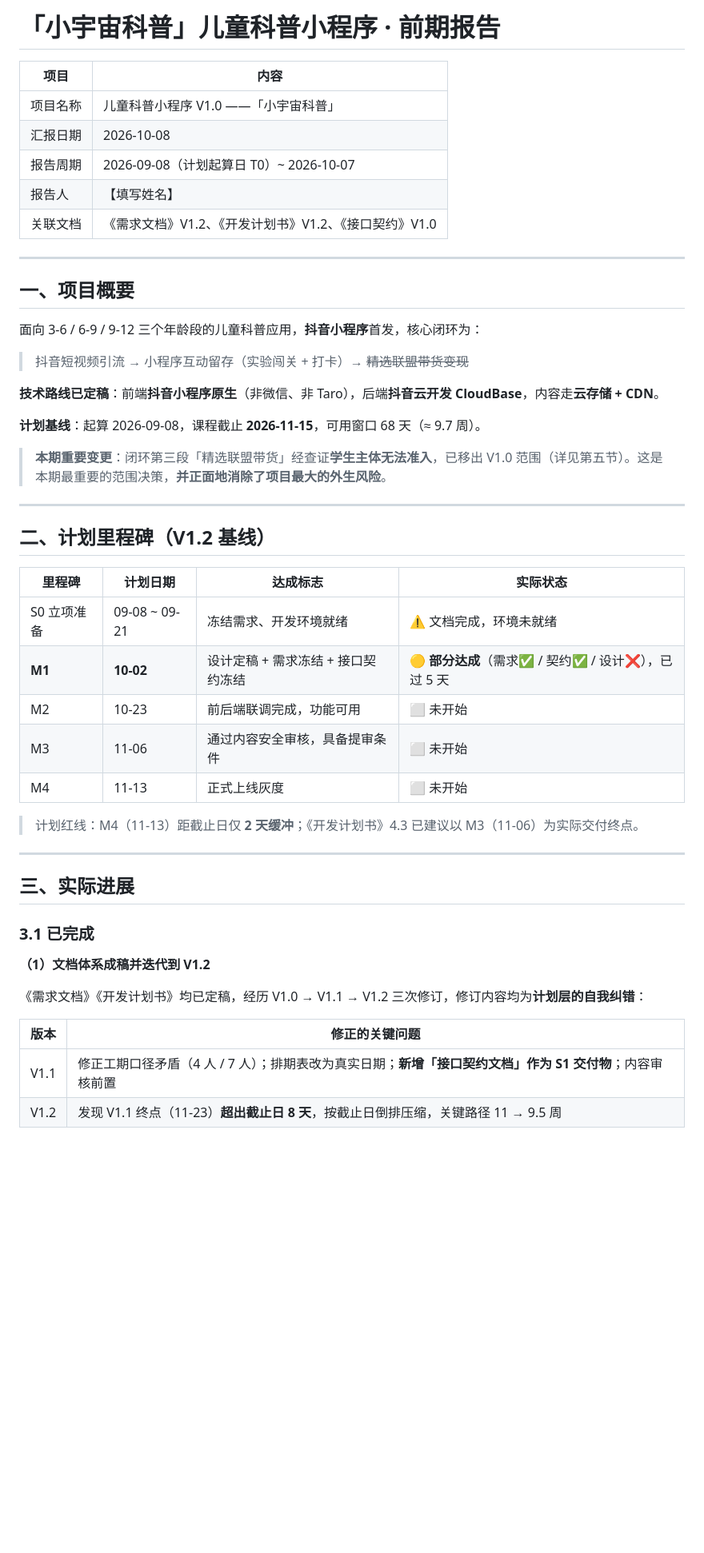
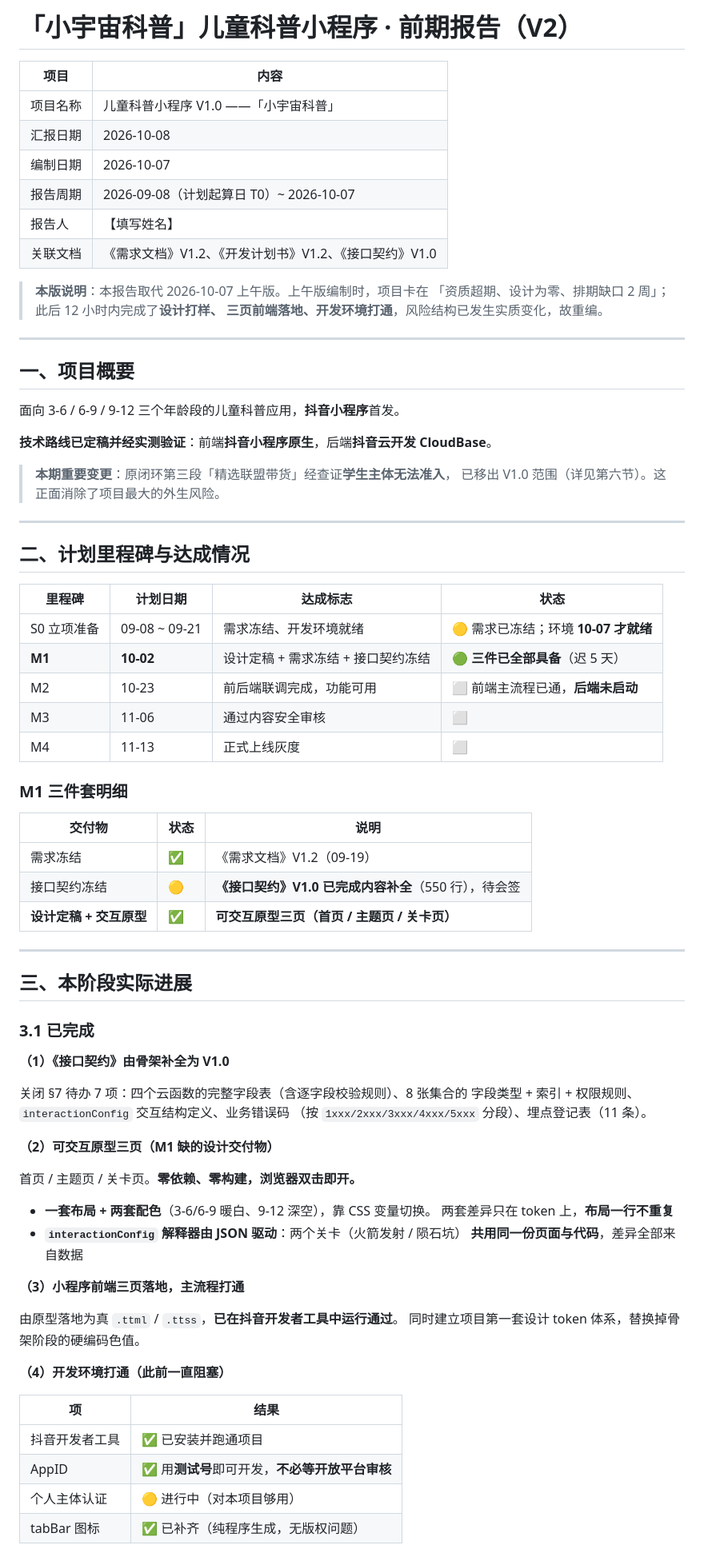
Before and after one commit to yueshan72/ScienceKidsMP, a Markdown page: 前期报告.md, the part around one of its changes. Shown at 80% size. Rendered like a GitHub page; blank space fills up the shorter version.

```diff
--- a/前期报告.md
+++ b/前期报告.md
@@ -1,53 +1,81 @@
-# 「小宇宙科普」儿童科普小程序 · 前期报告
+# 「小宇宙科普」儿童科普小程序 · 前期报告（V2）
 
 | 项目 | 内容 |
 | --- | --- |
 | 项目名称 | 儿童科普小程序 V1.0 ——「小宇宙科普」 |
 | 汇报日期 | 2026-10-08 |
+| 编制日期 | 2026-10-07 |
 | 报告周期 | 2026-09-08（计划起算日 T0）~ 2026-10-07 |
 | 报告人 | 【填写姓名】 |
 | 关联文档 | 《需求文档》V1.2、《开发计划书》V1.2、《接口契约》V1.0 |
+
+> **本版说明**：本报告取代 2026-10-07 上午版。上午版编制时，项目卡在
+> 「资质超期、设计为零、排期缺口 2 周」；此后 12 小时内完成了**设计打样、
+> 三页前端落地、开发环境打通**，风险结构已发生实质变化，故重编。
 
 ---
 
 ## 一、项目概要
 
-面向 3-6 / 6-9 / 9-12 三个年龄段的儿童科普应用，**抖音小程序**首发，核心闭环为：
+面向 3-6 / 6-9 / 9-12 三个年龄段的儿童科普应用，**抖音小程序**首发。
 
-> 抖音短视频引流 → 小程序互动留存（实验闯关 + 打卡）→ ~~精选联盟带货变现~~
+**技术路线已定稿并经实测验证**：前端**抖音小程序原生**，后端**抖音云开发 CloudBase**。
 
-**技术路线已定稿**：前端**抖音小程序原生**（非微信、非 Taro），后端**抖音云开发 CloudBase**，内容走**云存储 + CDN**。
-
-**计划基线**：起算 2026-09-08，课程截止 **2026-11-15**，可用窗口 68 天（≈ 9.7 周）。
-
-> **本期重要变更**：闭环第三段「精选联盟带货」经查证**学生主体无法准入**，已移出 V1.0 范围（详见第五节）。这是本期最重要的范围决策，**并正面地消除了项目最大的外生风险**。
+> **本期重要变更**：原闭环第三段「精选联盟带货」经查证**学生主体无法准入**，
+> 已移出 V1.0 范围（详见第六节）。这正面消除了项目最大的外生风险。
 
 ---
 
-## 二、计划里程碑（V1.2 基线）
+## 二、计划里程碑与达成情况
 
-| 里程碑 | 计划日期 | 达成标志 | 实际状态 |
+| 里程碑 | 计划日期 | 达成标志 | 状态 |
 | --- | --- | --- | --- |
-| S0 立项准备 | 09-08 ~ 09-21 | 冻结需求、开发环境就绪 | ⚠️ 文档完成，环境未就绪 |
-| **M1** | **10-02** | 设计定稿 + 需求冻结 + 接口契约冻结 | 🟡 **部分达成**（需求✅ / 契约✅ / 设计❌），已过 5 天 |
-| M2 | 10-23 | 前后端联调完成，功能可用 | ⬜ 未开始 |
-| M3 | 11-06 | 通过内容安全审核，具备提审条件 | ⬜ 未开始 |
-| M4 | 11-13 | 正式上线灰度 | ⬜ 未开始 |
+| S0 立项准备 | 09-08 ~ 09-21 | 需求冻结、开发环境就绪 | 🟡 需求已冻结；环境 **10-07 才就绪** |
+| **M1** | **10-02** | 设计定稿 + 需求冻结 + 接口契约冻结 | 🟢 **三件已全部具备**（迟 5 天） |
+| M2 | 10-23 | 前后端联调完成，功能可用 | ⬜ 前端主流程已通，**后端未启动** |
+| M3 | 11-06 | 通过内容安全审核 | ⬜ |
+| M4 | 11-13 | 正式上线灰度 | ⬜ |
 
-> 计划红线：M4（11-13）距截止日仅 **2 天缓冲**；《开发计划书》4.3 已建议以 M3（11-06）为实际交付终点。
+### M1 三件套明细
+
+| 交付物 | 状态 | 说明 |
+| --- | --- | --- |
+| 需求冻结 | ✅ | 《需求文档》V1.2（09-19） |
+| 接口契约冻结 | 🟡 | **《接口契约》V1.0 已完成内容补全**（550 行），待会签 |
+| **设计定稿 + 交互原型** | ✅ | **可交互原型三页（首页 / 主题页 / 关卡页）** |
 
 ---
 
-## 三、实际进展
+## 三、本阶段实际进展
 
 ### 3.1 已完成
 
-**（1）文档体系成稿并迭代到 V1.2**
+**（1）《接口契约》由骨架补全为 V1.0**
 
-《需求文档》《开发计划书》均已定稿，经历 V1.0 → V1.1 → V1.2 三次修订，修订内容均为**计划层的自我纠错**：
+关闭 §7 待办 7 项：四个云函数的完整字段表（含逐字段校验规则）、8 张集合的
+字段类型 + 索引 + 权限规则、`interactionConfig` 交互结构定义、业务错误码
+（按 `1xxx/2xxx/3xxx/4xxx/5xxx` 分段）、埋点登记表（11 条）。
 
-| 版本 | 修正的关键问题 |
+**（2）可交互原型三页（M1 缺的设计交付物）**
+
+首页 / 主题页 / 关卡页。**零依赖、零构建，浏览器双击即开。**
+
+- **一套布局 + 两套配色**（3-6/6-9 暖白、9-12 深空），靠 CSS 变量切换。
+  两套差异只在 token 上，**布局一行不重复**
+- **`interactionConfig` 解释器由 JSON 驱动**：两个关卡（火箭发射 / 陨石坑）
+  **共用同一份页面与代码**，差异全部来自数据
+
+**（3）小程序前端三页落地，主流程打通**
+
+由原型落地为真 `.ttml` / `.ttss`，**已在抖音开发者工具中运行通过**。
+同时建立项目第一套设计 token 体系，替换掉骨架阶段的硬编码色值。
+
+**（4）开发环境打通（此前一直阻塞）**
+
+| 项 | 结果 |
 | --- | --- |
-| V1.1 | 修正工期口径矛盾（4 人 / 7 人）；排期表改为真实日期；**新增「接口契约文档」作为 S1 交付物**；内容审核前置 |
-| V1.2 | 发现 V1.1 终点（11-23）**超出截止日 8 天**，按截止日倒排压缩，关键路径 11 → 9.5 周 |
+| 抖音开发者工具 | ✅ 已安装并跑通项目 |
+| AppID | ✅ 用**测试号**即可开发，**不必等开放平台审核** |
+| 个人主体认证 | 🟡 进行中（对本项目够用） |
+| tabBar 图标 | ✅ 已补齐（纯程序生成，无版权问题） |
 
```
Also changed, not shown: other parts of 前期报告.md (+98 -131 lines).
